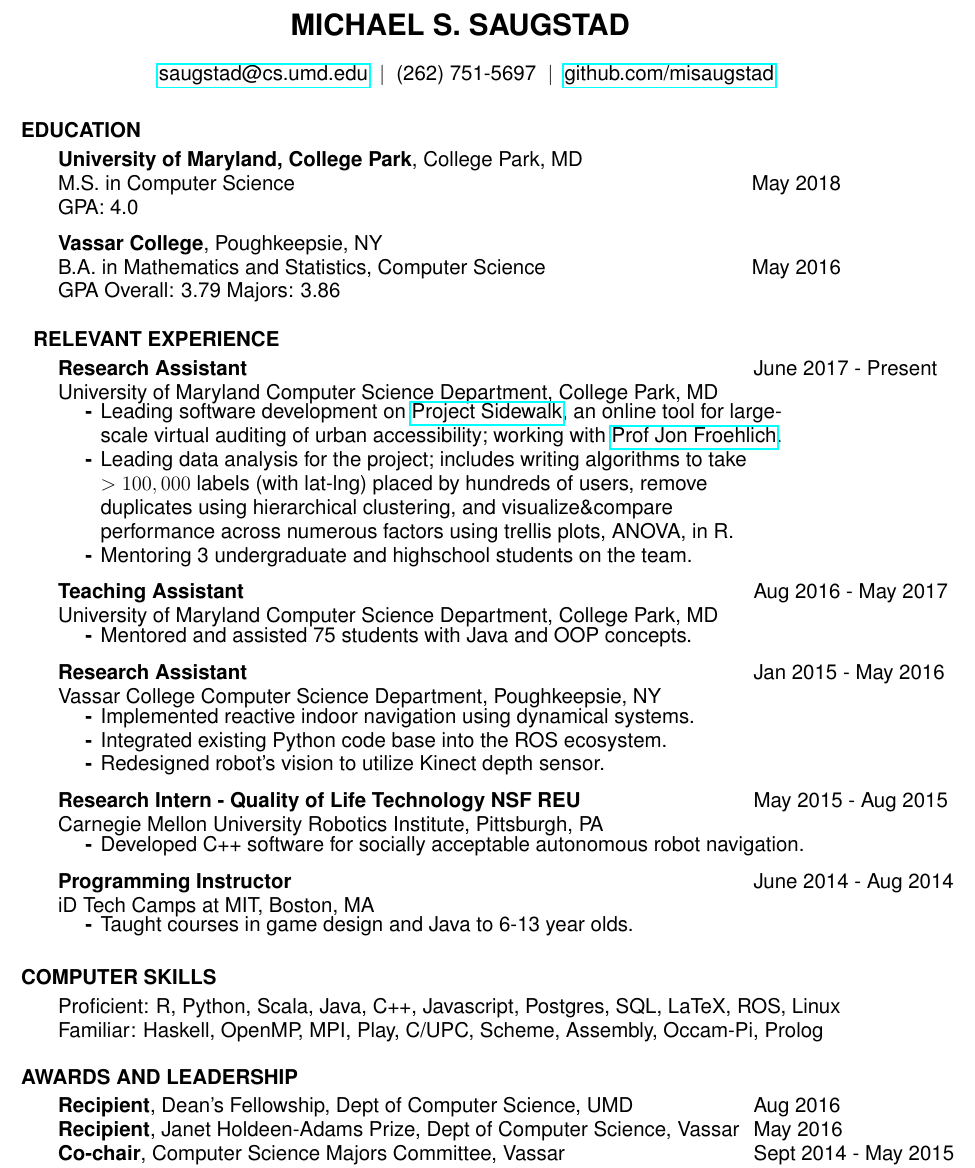
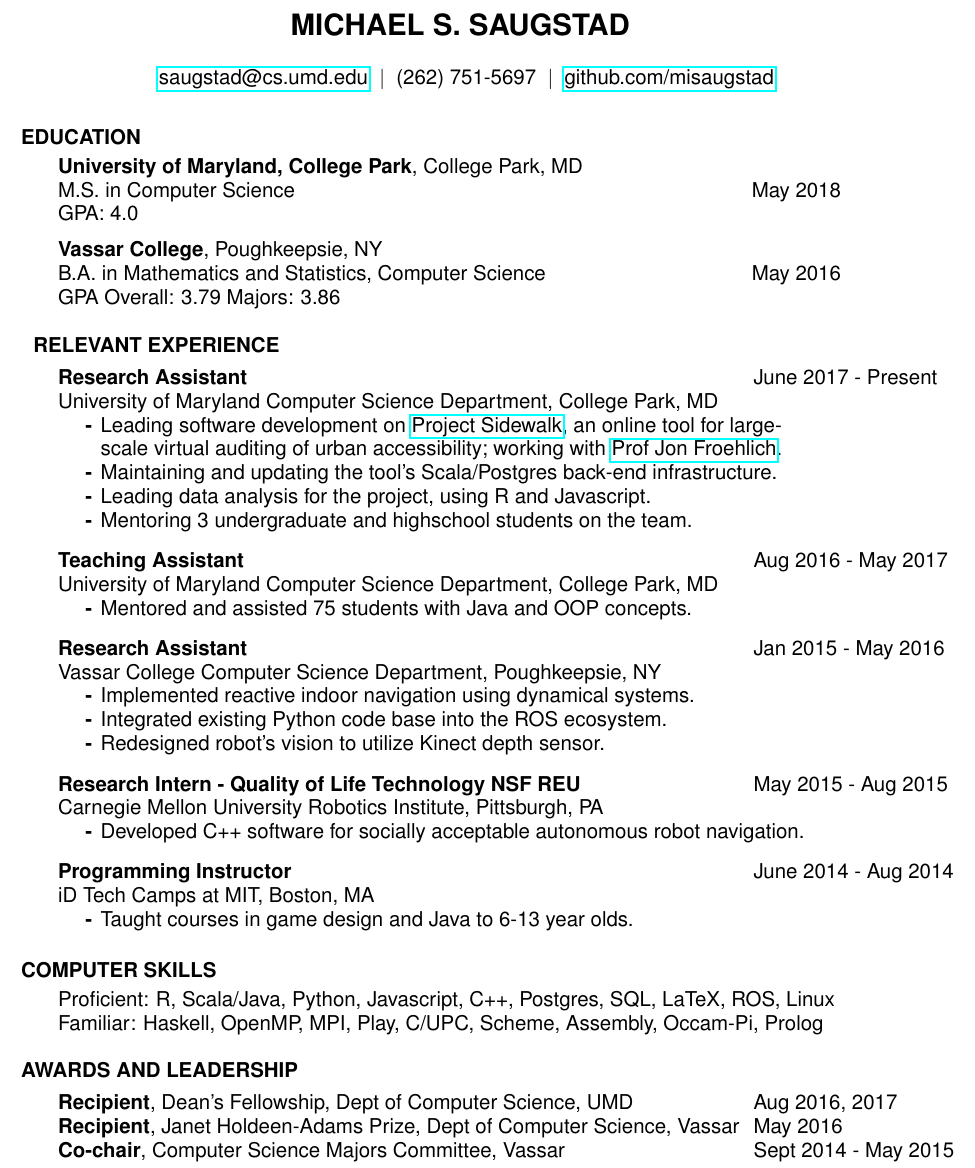
Before and after one commit to misaugstad/Resume, a LaTeX CV (MichaelSaugstadResume.tex): part of the page, cut so that both start at the same text. Compiled offline with pdfLaTeX.

Commit message:
condensed description of Project Sidewalk work

```diff
--- a/MichaelSaugstadResume.tex
+++ b/MichaelSaugstadResume.tex
@@ -67,10 +67,8 @@
             \href{http://sidewalk.umiacs.umd.edu/}{Project Sidewalk}, an online tool for large-\\
             scale virtual auditing of urban accessibility; working with
             \href{http://www.cs.umd.edu/~jonf/}{Prof Jon Froehlich}.
-      \item Leading data analysis for the project; includes writing algorithms to take \\$>100,000$
-            labels (with lat-lng) placed by hundreds of users, remove \\duplicates using
-            hierarchical clustering, and visualize\&compare \\performance across numerous factors
-            using trellis plots, ANOVA, in R.
+      \item Maintaining and updating the tool's Scala/Postgres back-end infrastructure.
+      \item Leading data analysis for the project, using R and Javascript.
       \item Mentoring 3 undergraduate and highschool students on the team.
     \end{list}
 
@@ -131,7 +129,7 @@
   \vspace{-1pt}
   \section{\hspace{0.2in}COMPUTER SKILLS}
     \vspace{3pt}
-      Proficient: R, Python, Scala, Java, C++, Javascript, Postgres, SQL, LaTeX, ROS, Linux\\
+      Proficient: R, Scala/Java, Python, Javascript, C++, Postgres, SQL, LaTeX, ROS, Linux\\
       Familiar: Haskell, OpenMP, MPI, Play, C/UPC, Scheme, Assembly, Occam-Pi, Prolog\\
 
   \vspace{-16pt}
@@ -140,7 +138,7 @@
     \begin{tabbing}
       \hspace{5.65in}\=  \kill % sets right column  location
       {\bf Recipient}, Dean's Fellowship, Dept of Computer Science, UMD\>
-          Aug 2016\\
+          Aug 2016, 2017\\
       {\bf Recipient}, Janet Holdeen-Adams Prize, Dept of Computer Science, Vassar\>
           May 2016\\
       {\bf Co-chair}, Computer Science Majors Committee, Vassar\>
```
Also changed, not shown: MichaelSaugstadResume.pdf.
